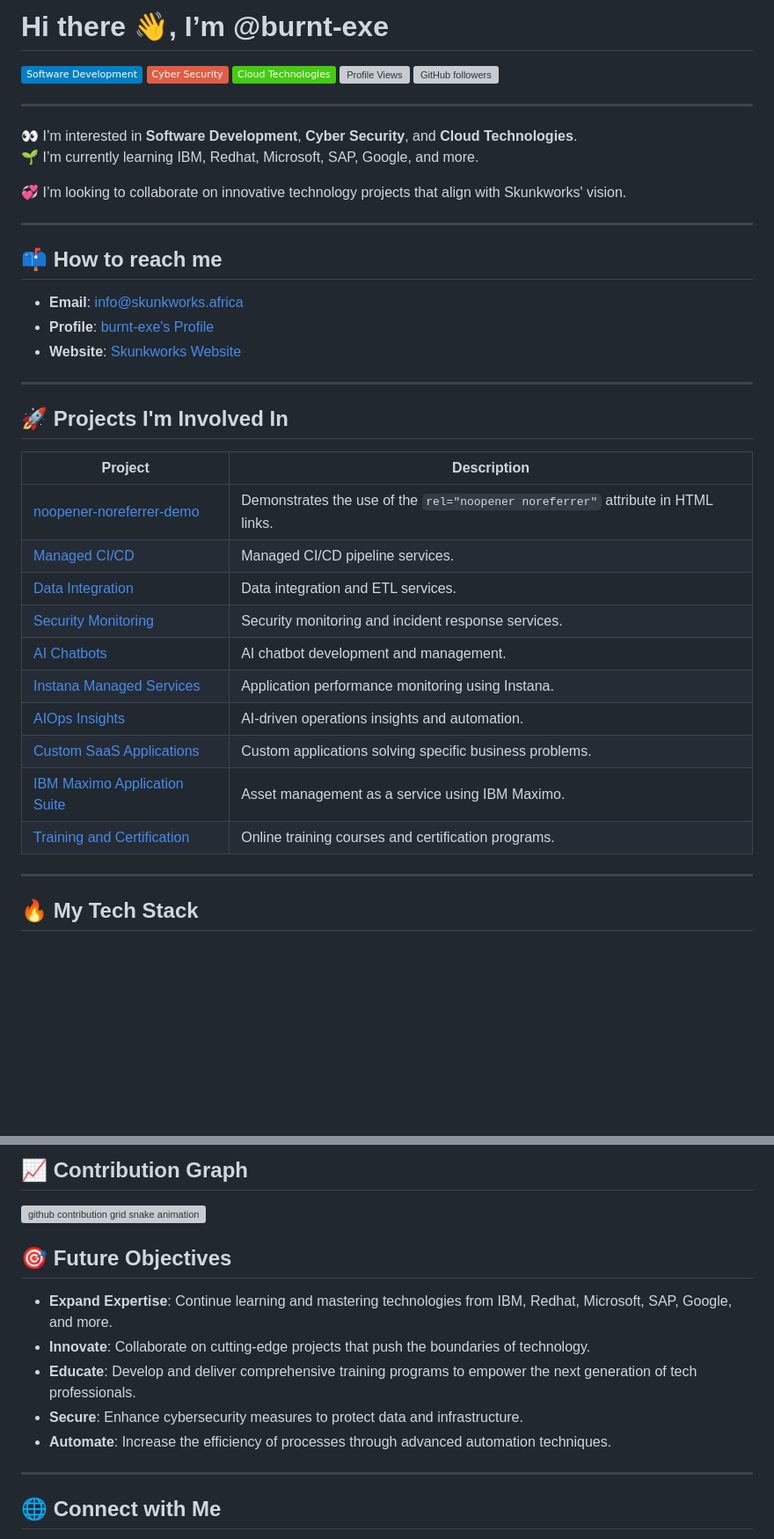
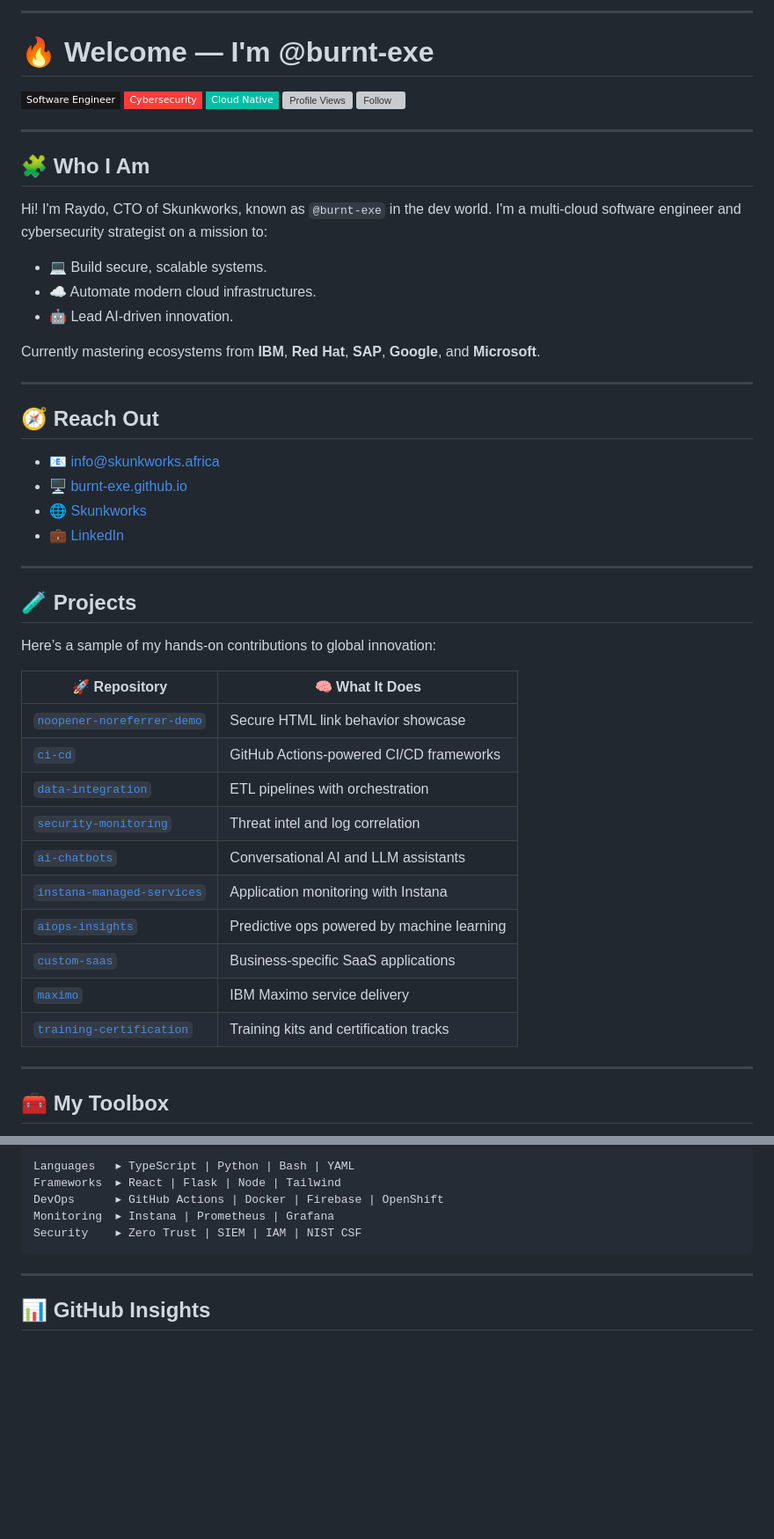
Before and after one commit to burnt-exe/burnt-exe, a Markdown page: README.md, 2 parts joined by grey strips. Shown: that part at 88% size. GitHub-like rendering; badges without logos; blank space fills up the shorter version; grey boxes are pictures that could not be loaded.

Commit message:
Update README.md
Signed-off-by: Raydo M <126121348+burnt-exe@users.noreply.github.com>

````diff
--- a/README.md
+++ b/README.md
@@ -1,43 +1,53 @@
-# Hi there 👋, I’m @burnt-exe
+---
+# 🔥 Welcome — I'm @burnt-exe
 
-![Software Development](https://img.shields.io/badge/Software%20Development-blue)
-![Cyber Security](https://img.shields.io/badge/Cyber%20Security-red)
-![Cloud Technologies](https://img.shields.io/badge/Cloud%20Technologies-brightgreen)
-![Profile Views](https://komarev.com/ghpvc/?username=burnt-exe&color=brightgreen)
-[![GitHub followers](https://img.shields.io/github/followers/burnt-exe?label=Follow&style=social)](https://github.com/burnt-exe)
+![Dev Badge](https://img.shields.io/badge/Software%20Engineer-181717?style=flat-square&logo=github)
+![Cybersec Badge](https://img.shields.io/badge/Cybersecurity-FE3C3C?style=flat-square&logo=hack-the-box)
+![Cloud Badge](https://img.shields.io/badge/Cloud%20Native-00BFA5?style=flat-square&logo=cloudflare)
+![Profile Views](https://komarev.com/ghpvc/?username=burnt-exe&color=blueviolet&style=flat-square)
+[![Follow](https://img.shields.io/github/followers/burnt-exe?label=Follow&style=social)](https://github.com/burnt-exe)
 
 ---
 
-👀 I’m interested in **Software Development**, **Cyber Security**, and **Cloud Technologies**.
-🌱 I’m currently learning IBM, Redhat, Microsoft, SAP, Google, and more.
+## 🧩 Who I Am
 
-💞️ I’m looking to collaborate on innovative technology projects that align with Skunkworks' vision.
+Hi! I'm Raydo, CTO of Skunkworks, known as `@burnt-exe` in the dev world. I'm a multi-cloud software engineer and cybersecurity strategist on a mission to:
+
+- 💻 Build secure, scalable systems.
+- ☁️ Automate modern cloud infrastructures.
+- 🤖 Lead AI-driven innovation.
+
+Currently mastering ecosystems from **IBM**, **Red Hat**, **SAP**, **Google**, and **Microsoft**.
 
 ---
 
-## 📫 How to reach me
-- **Email**: [info@skunkworks.africa](mailto:info@skunkworks.africa)
-- **Profile**: [burnt-exe's Profile](https://burnt-exe.github.io/burnt-exe.io)
-- **Website**: [Skunkworks Website](https://www.skunkworks.africa)
+## 🧭 Reach Out
+
+- 📧 [info@skunkworks.africa](mailto:info@skunkworks.africa)
+- 🖥️ [burnt-exe.github.io](https://burnt-exe.github.io/burnt-exe.io)
+- 🌐 [Skunkworks](https://www.skunkworks.africa)
+- 💼 [LinkedIn](https://www.linkedin.com/in/raydo-matthee/)
 
 ---
 
-## 🚀 Projects I'm Involved In
+## 🧪 Projects
 
-| Project | Description |
-| --- | --- |
-| [noopener-noreferrer-demo](https://github.com/Skunkworks-Lab-Services/noopener-noreferrer-demo) | Demonstrates the use of the `rel="noopener noreferrer"` attribute in HTML links. |
-| [Managed CI/CD](https://github.com/Skunkworks-Lab-Services/ci-cd) | Managed CI/CD pipeline services. |
-| [Data Integration](https://github.com/Skunkworks-Lab-Services/data-integration) | Data integration and ETL services. |
-| [Security Monitoring](https://github.com/Skunkworks-Lab-Services/security-monitoring) | Security monitoring and incident response services. |
-| [AI Chatbots](https://github.com/Skunkworks-Lab-Services/ai-chatbots) | AI chatbot development and management. |
-| [Instana Managed Services](https://github.com/Skunkworks-Lab-Services/instana-managed-services) | Application performance monitoring using Instana. |
-| [AIOps Insights](https://github.com/Skunkworks-Lab-Services/aiops-insights) | AI-driven operations insights and automation. |
-| [Custom SaaS Applications](https://github.com/Skunkworks-Lab-Services/custom-saas) | Custom applications solving specific business problems. |
-| [IBM Maximo Application Suite](https://github.com/Skunkworks-Lab-Services/maximo) | Asset management as a service using IBM Maximo. |
-| [Training and Certification](https://github.com/Skunkworks-Lab-Services/training-certification) | Online training courses and certification programs. |
+Here’s a sample of my hands-on contributions to global innovation:
+
+| 🚀 Repository | 🧠 What It Does |
+|--------------|------------------|
+| [`noopener-noreferrer-demo`](https://github.com/Skunkworks-Lab-Services/noopener-noreferrer-demo) | Secure HTML link behavior showcase |
+| [`ci-cd`](https://github.com/Skunkworks-Lab-Services/ci-cd) | GitHub Actions-powered CI/CD frameworks |
+| [`data-integration`](https://github.com/Skunkworks-Lab-Services/data-integration) | ETL pipelines with orchestration |
+| [`security-monitoring`](https://github.com/Skunkworks-Lab-Services/security-monitoring) | Threat intel and log correlation |
+| [`ai-chatbots`](https://github.com/Skunkworks-Lab-Services/ai-chatbots) | Conversational AI and LLM assistants |
+| [`instana-managed-services`](https://github.com/Skunkworks-Lab-Services/instana-managed-services) | Application monitoring with Instana |
+| [`aiops-insights`](https://github.com/Skunkworks-Lab-Services/aiops-insights) | Predictive ops powered by machine learning |
+| [`custom-saas`](https://github.com/Skunkworks-Lab-Services/custom-saas) | Business-specific SaaS applications |
+| [`maximo`](https://github.com/Skunkworks-Lab-Services/maximo) | IBM Maximo service delivery |
+| [`training-certification`](https://github.com/Skunkworks-Lab-Services/training-certification) | Training kits and certification tracks |
 
 ---
 
-## 🔥 My Tech Stack
+## 🧰 My Toolbox
 
@@ -58,20 +54,12 @@
-## 📈 Contribution Graph
-
-<picture>
-  <source media="(prefers-color-scheme: dark)" srcset="https://raw.githubusercontent.com/burnt-exe/burnt-exe/output/github-contribution-grid-snake-dark.svg">
-  <source media="(prefers-color-scheme: light)" srcset="https://raw.githubusercontent.com/burnt-exe/burnt-exe/output/github-contribution-grid-snake.svg">
-  <img alt="github contribution grid snake animation" src="https://raw.githubusercontent.com/burnt-exe/burnt-exe/output/github-contribution-grid-snake.svg">
-</picture>
-
-## 🎯 Future Objectives
-
-- **Expand Expertise**: Continue learning and mastering technologies from IBM, Redhat, Microsoft, SAP, Google, and more.
-- **Innovate**: Collaborate on cutting-edge projects that push the boundaries of technology.
-- **Educate**: Develop and deliver comprehensive training programs to empower the next generation of tech professionals.
-- **Secure**: Enhance cybersecurity measures to protect data and infrastructure.
-- **Automate**: Increase the efficiency of processes through advanced automation techniques.
+```text
+Languages   ▸ TypeScript | Python | Bash | YAML
+Frameworks  ▸ React | Flask | Node | Tailwind
+DevOps      ▸ GitHub Actions | Docker | Firebase | OpenShift
+Monitoring  ▸ Instana | Prometheus | Grafana
+Security    ▸ Zero Trust | SIEM | IAM | NIST CSF
+```
 
 ---
 
-## 🌐 Connect with Me
+## 📊 GitHub Insights
 
````
Also changed, not shown: other parts of README.md (+25 -17 lines).
